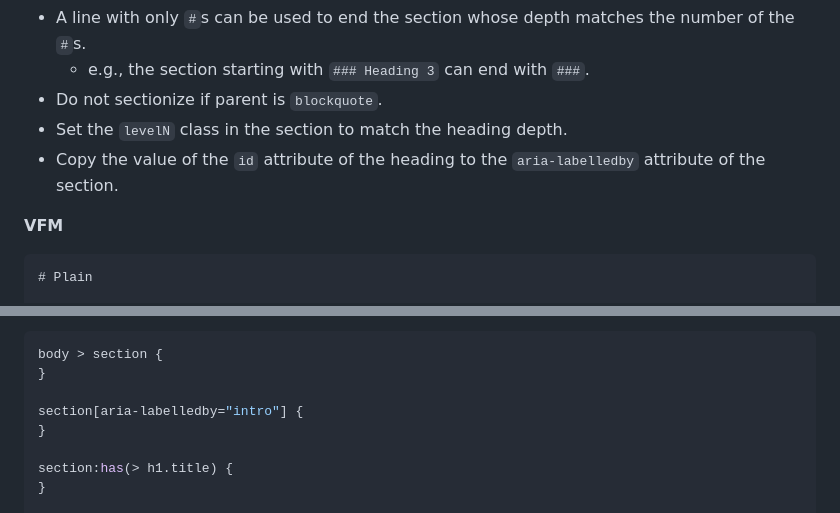
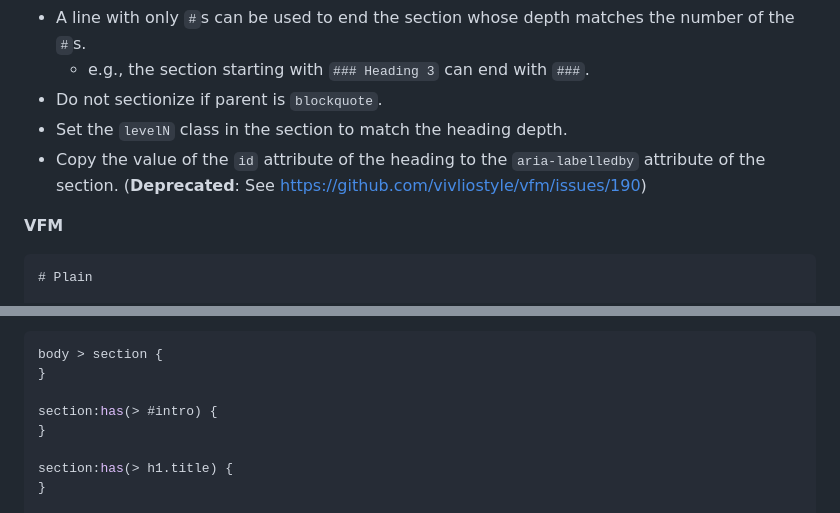
Before and after one commit to vivliostyle/vfm, a Markdown page: docs/vfm.md, 2 parts joined by grey strips. Rendered like a GitHub page.

```diff
--- a/docs/vfm.md
+++ b/docs/vfm.md
@@ -571,7 +571,7 @@ Make the heading a hierarchical section.
   - e.g., the section starting with `### Heading 3` can end with `###`.
 - Do not sectionize if parent is `blockquote`.
 - Set the `levelN` class in the section to match the heading depth.
-- Copy the value of the `id` attribute of the heading to the `aria-labelledby` attribute of the section.
+- Copy the value of the `id` attribute of the heading to the `aria-labelledby` attribute of the section. (**Deprecated**: See https://github.com/vivliostyle/vfm/issues/190)
 
 **VFM**
 
@@ -631,7 +631,7 @@ Level 2 was ended by `##`.
 body > section {
 }
 
-section[aria-labelledby="intro"] {
+section:has(> #intro) {
 }
 
 section:has(> h1.title) {
```
Also changed, not shown: docs/ja/vfm.md (+2 -2 lines).
